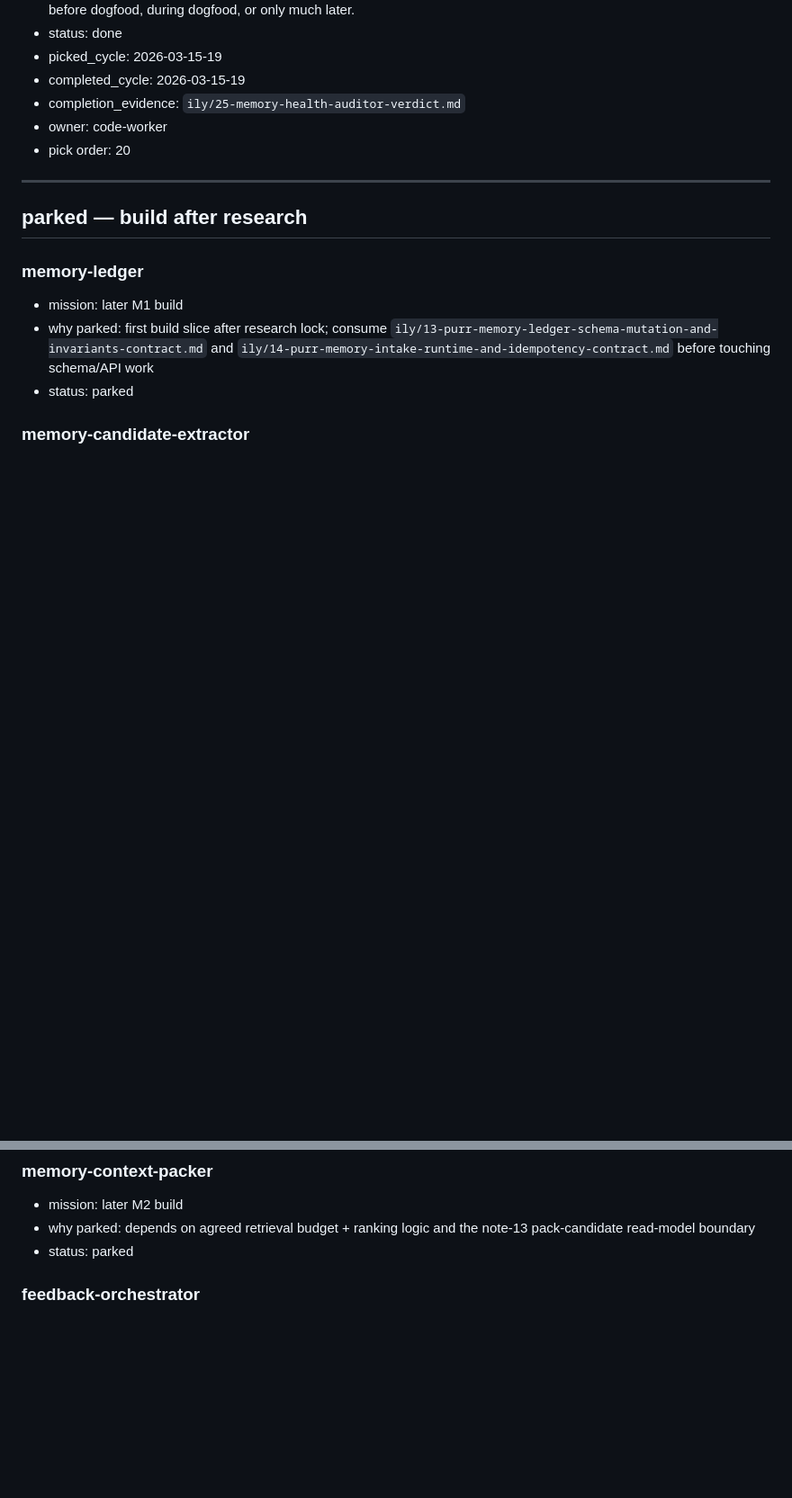
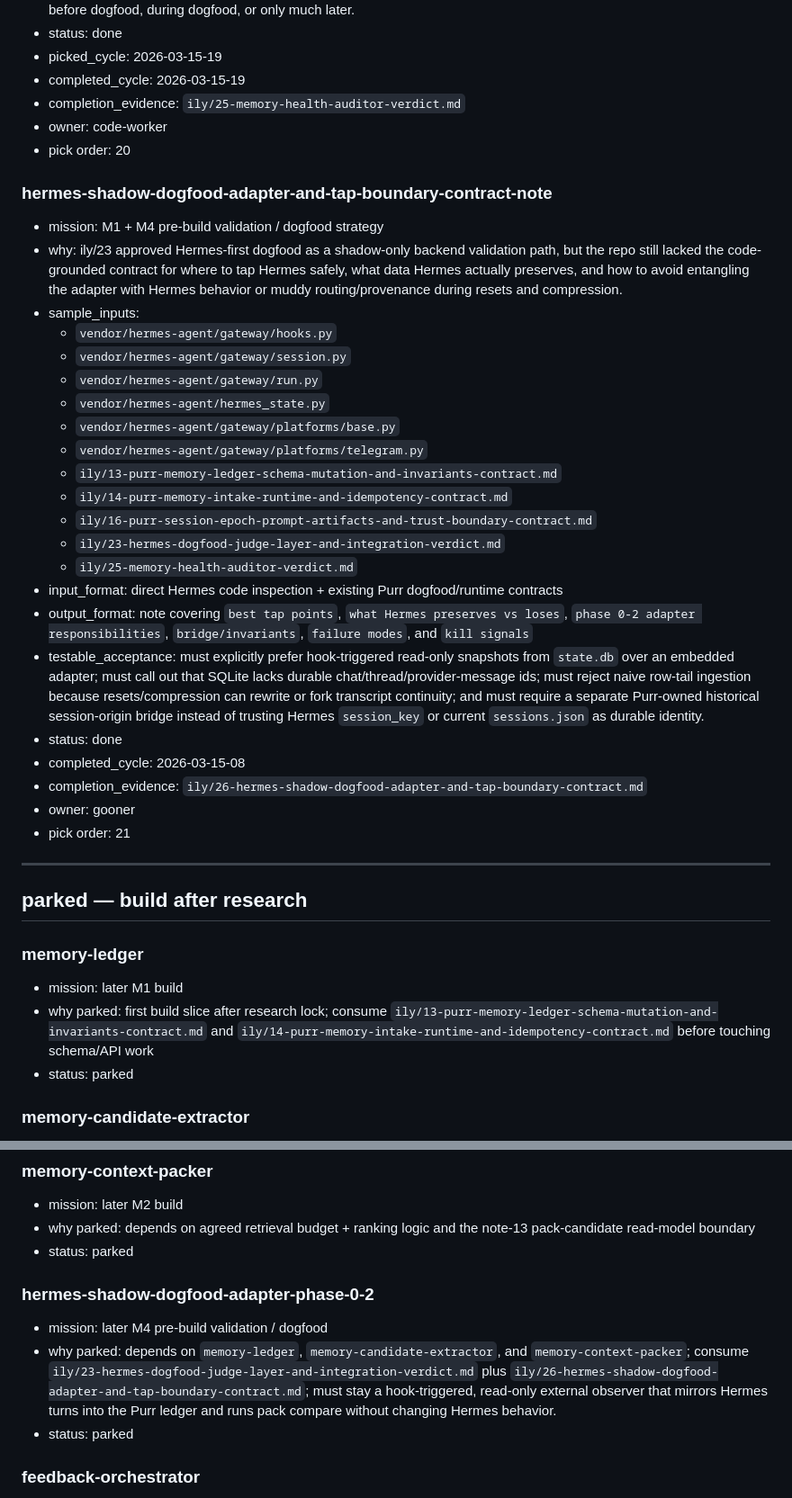
Before and after one commit to thatgooner/goon, a Markdown page: notes/boards/coding-agent-task-board.md, 2 parts joined by grey strips. Shown at 90% size. Rendered like a GitHub page; blank space fills up the shorter version.

```diff
--- a/notes/boards/coding-agent-task-board.md
+++ b/notes/boards/coding-agent-task-board.md
@@ -406,6 +406,30 @@ when code-worker picks a task: set status to `in_progress`, add `picked_cycle: Y
 - owner: code-worker
 - pick order: 20
 
+### hermes-shadow-dogfood-adapter-and-tap-boundary-contract-note
+- mission: M1 + M4 pre-build validation / dogfood strategy
+- why: ily/23 approved Hermes-first dogfood as a shadow-only backend validation path, but the repo still lacked the code-grounded contract for where to tap Hermes safely, what data Hermes actually preserves, and how to avoid entangling the adapter with Hermes behavior or muddy routing/provenance during resets and compression.
+- sample_inputs:
+  - `vendor/hermes-agent/gateway/hooks.py`
+  - `vendor/hermes-agent/gateway/session.py`
+  - `vendor/hermes-agent/gateway/run.py`
+  - `vendor/hermes-agent/hermes_state.py`
+  - `vendor/hermes-agent/gateway/platforms/base.py`
+  - `vendor/hermes-agent/gateway/platforms/telegram.py`
+  - `ily/13-purr-memory-ledger-schema-mutation-and-invariants-contract.md`
+  - `ily/14-purr-memory-intake-runtime-and-idempotency-contract.md`
+  - `ily/16-purr-session-epoch-prompt-artifacts-and-trust-boundary-contract.md`
+  - `ily/23-hermes-dogfood-judge-layer-and-integration-verdict.md`
+  - `ily/25-memory-health-auditor-verdict.md`
+- input_format: direct Hermes code inspection + existing Purr dogfood/runtime contracts
+- output_format: note covering `best tap points`, `what Hermes preserves vs loses`, `phase 0-2 adapter responsibilities`, `bridge/invariants`, `failure modes`, and `kill signals`
+- testable_acceptance: must explicitly prefer hook-triggered read-only snapshots from `state.db` over an embedded adapter; must call out that SQLite lacks durable chat/thread/provider-message ids; must reject naive row-tail ingestion because resets/compression can rewrite or fork transcript continuity; and must require a separate Purr-owned historical session-origin bridge instead of trusting Hermes `session_key` or current `sessions.json` as durable identity.
+- status: done
+- completed_cycle: 2026-03-15-08
+- completion_evidence: `ily/26-hermes-shadow-dogfood-adapter-and-tap-boundary-contract.md`
+- owner: gooner
+- pick order: 21
+
 ---
 
 ## parked — build after research
@@ -423,6 +447,11 @@ when code-worker picks a task: set status to `in_progress`, add `picked_cycle: Y
 ### memory-context-packer
 - mission: later M2 build
 - why parked: depends on agreed retrieval budget + ranking logic and the note-13 pack-candidate read-model boundary
+- status: parked
+
+### hermes-shadow-dogfood-adapter-phase-0-2
+- mission: later M4 pre-build validation / dogfood
+- why parked: depends on `memory-ledger`, `memory-candidate-extractor`, and `memory-context-packer`; consume `ily/23-hermes-dogfood-judge-layer-and-integration-verdict.md` plus `ily/26-hermes-shadow-dogfood-adapter-and-tap-boundary-contract.md`; must stay a hook-triggered, read-only external observer that mirrors Hermes turns into the Purr ledger and runs pack compare without changing Hermes behavior.
 - status: parked
 
 ### feedback-orchestrator
```
Also changed, not shown: ily/26-hermes-shadow-dogfood-adapter-and-tap-boundary-contract.md (added, +488 -0 lines), ily/README.md (+2 -0 lines).
